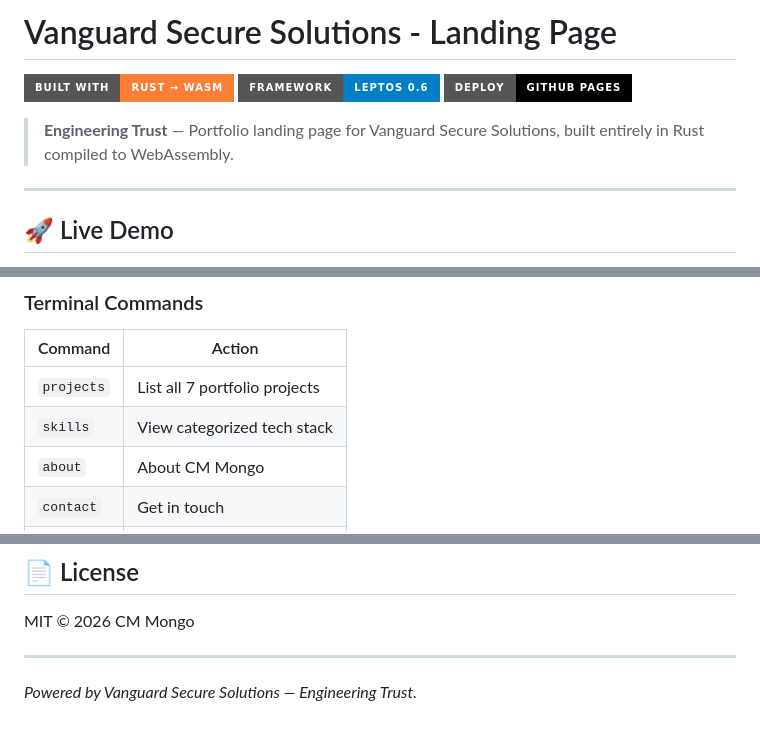
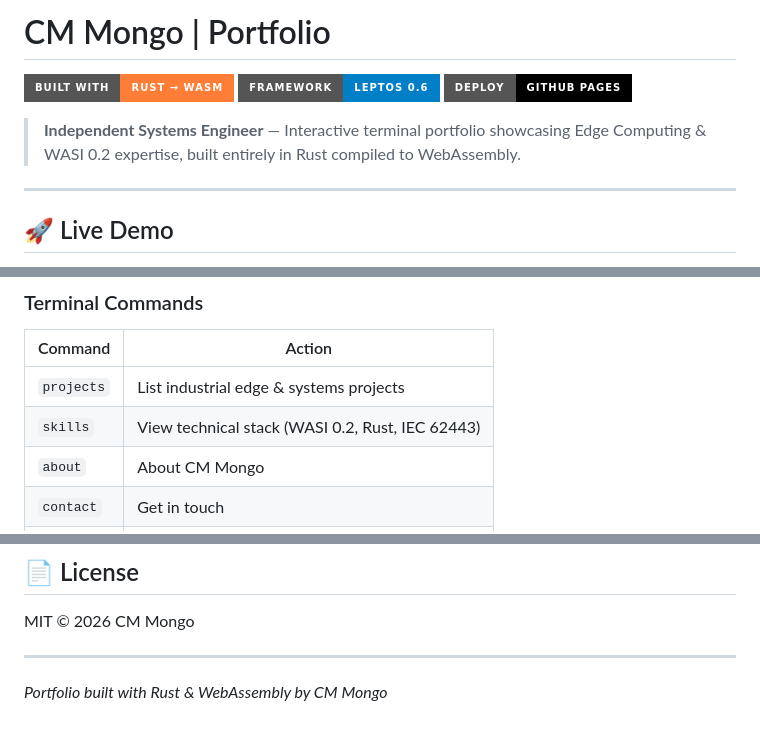
Before and after one commit to gammahazard/Vanguard-Portfolio, a Markdown page: README.md, 3 parts joined by grey strips. Rendered like a GitHub page; badges without logos.

Commit message:
docs: update README to reflect rebranding and new projects

```diff
--- a/README.md
+++ b/README.md
@@ -1,10 +1,10 @@
-# Vanguard Secure Solutions - Landing Page
+# CM Mongo | Portfolio
 
 ![Built With](https://img.shields.io/badge/Built_With-Rust_→_WASM-orange?style=for-the-badge&logo=rust)
 ![Framework](https://img.shields.io/badge/Framework-Leptos_0.6-blue?style=for-the-badge)
 ![Deploy](https://img.shields.io/badge/Deploy-GitHub_Pages-black?style=for-the-badge)
 
-> **Engineering Trust** — Portfolio landing page for Vanguard Secure Solutions, built entirely in Rust compiled to WebAssembly.
+> **Independent Systems Engineer** — Interactive terminal portfolio showcasing Edge Computing & WASI 0.2 expertise, built entirely in Rust compiled to WebAssembly.
 
 ---
 
@@ -40,8 +40,8 @@
 
 | Command | Action |
 |---------|--------|
-| `projects` | List all 7 portfolio projects |
-| `skills` | View categorized tech stack |
+| `projects` | List industrial edge & systems projects |
+| `skills` | View technical stack (WASI 0.2, Rust, IEC 62443) |
 | `about` | About CM Mongo |
 | `contact` | Get in touch |
 | `help` | Show command list |
@@ -137,4 +137,4 @@ MIT © 2026 CM Mongo
 
 ---
 
-*Powered by Vanguard Secure Solutions — Engineering Trust.*
+*Portfolio built with Rust & WebAssembly by CM Mongo*
```
